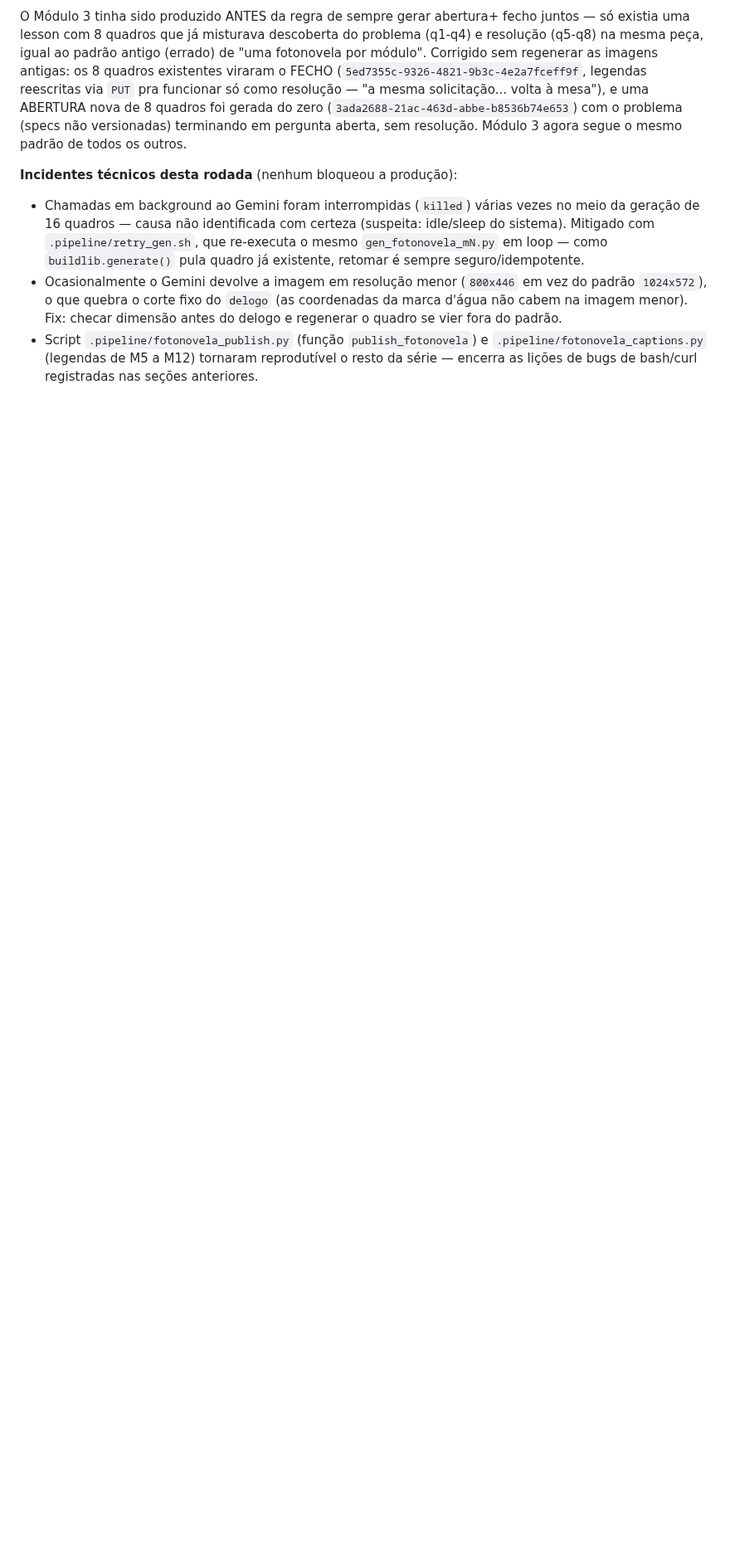
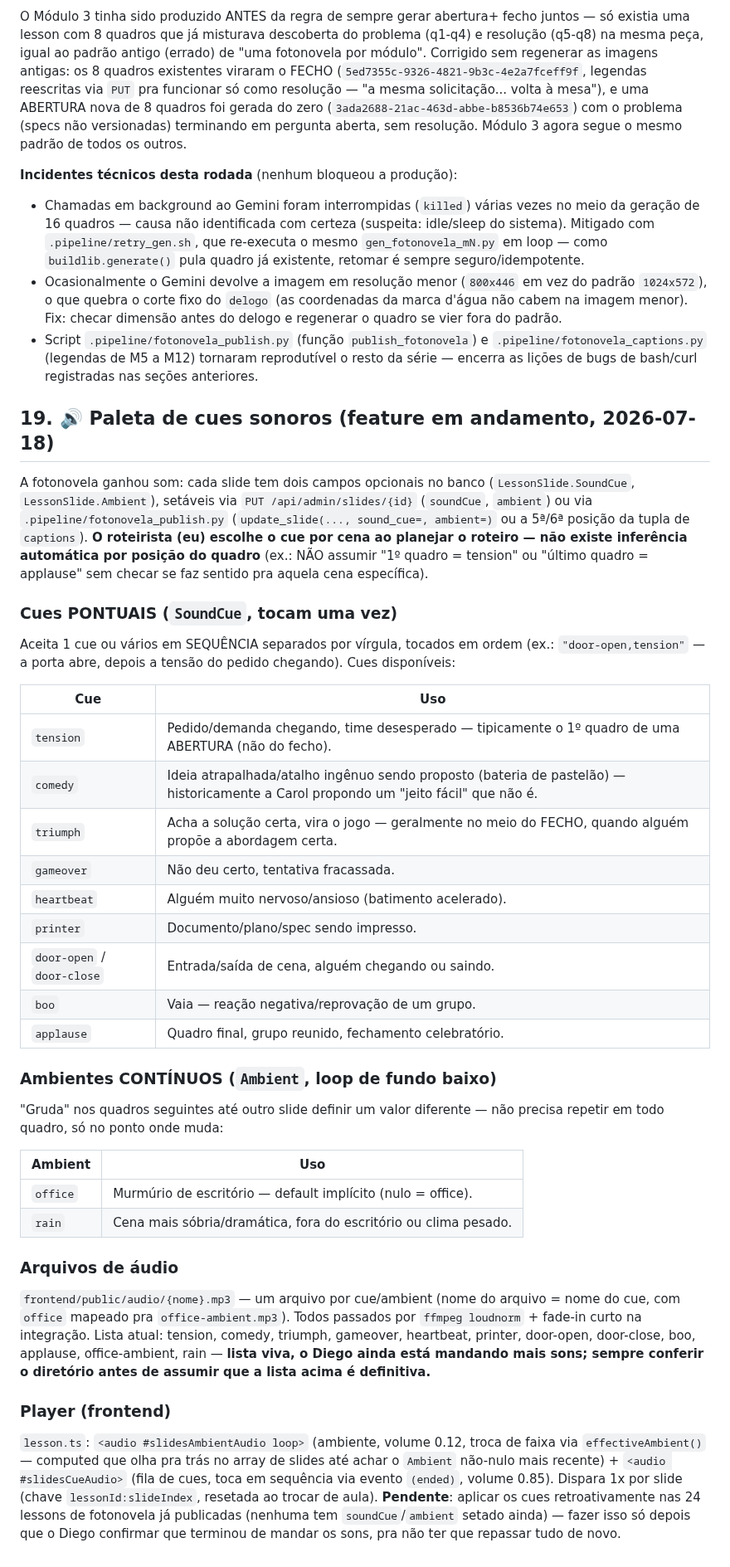
Before and after one commit to daraujo85/customer-support-lab, a Markdown page: docs/fotonovela/biblia-personagens.md, the part around the change. Shown at 83% size. Rendered like a GitHub page; blank space fills up the shorter version.

Commit message:
docs: documenta paleta de cues sonoros da fotonovela (feature em andamento)

```diff
--- a/docs/fotonovela/biblia-personagens.md
+++ b/docs/fotonovela/biblia-personagens.md
@@ -692,3 +692,64 @@ segue o mesmo padrão de todos os outros.
   `.pipeline/fotonovela_captions.py` (legendas de M5 a M12) tornaram
   reprodutível o resto da série — encerra as lições de bugs de bash/curl
   registradas nas seções anteriores.
+
+## 19. 🔊 Paleta de cues sonoros (feature em andamento, 2026-07-18)
+
+A fotonovela ganhou som: cada slide tem dois campos opcionais no banco
+(`LessonSlide.SoundCue`, `LessonSlide.Ambient`), setáveis via `PUT
+/api/admin/slides/{id}` (`soundCue`, `ambient`) ou via
+`.pipeline/fotonovela_publish.py` (`update_slide(..., sound_cue=, ambient=)`
+ou a 5ª/6ª posição da tupla de `captions`). **O roteirista (eu) escolhe o
+cue por cena ao planejar o roteiro — não existe inferência automática por
+posição do quadro** (ex.: NÃO assumir "1º quadro = tension" ou "último
+quadro = applause" sem checar se faz sentido pra aquela cena específica).
+
+### Cues PONTUAIS (`SoundCue`, tocam uma vez)
+
+Aceita 1 cue ou vários em SEQUÊNCIA separados por vírgula, tocados em ordem
+(ex.: `"door-open,tension"` — a porta abre, depois a tensão do pedido
+chegando). Cues disponíveis:
+
+| Cue | Uso |
+|---|---|
+| `tension` | Pedido/demanda chegando, time desesperado — tipicamente o 1º quadro de uma ABERTURA (não do fecho). |
+| `comedy` | Ideia atrapalhada/atalho ingênuo sendo proposto (bateria de pastelão) — historicamente a Carol propondo um "jeito fácil" que não é. |
+| `triumph` | Acha a solução certa, vira o jogo — geralmente no meio do FECHO, quando alguém propõe a abordagem certa. |
+| `gameover` | Não deu certo, tentativa fracassada. |
+| `heartbeat` | Alguém muito nervoso/ansioso (batimento acelerado). |
+| `printer` | Documento/plano/spec sendo impresso. |
+| `door-open` / `door-close` | Entrada/saída de cena, alguém chegando ou saindo. |
+| `boo` | Vaia — reação negativa/reprovação de um grupo. |
+| `applause` | Quadro final, grupo reunido, fechamento celebratório. |
+
+### Ambientes CONTÍNUOS (`Ambient`, loop de fundo baixo)
+
+"Gruda" nos quadros seguintes até outro slide definir um valor diferente —
+não precisa repetir em todo quadro, só no ponto onde muda:
+
+| Ambient | Uso |
+|---|---|
+| `office` | Murmúrio de escritório — default implícito (nulo = office). |
+| `rain` | Cena mais sóbria/dramática, fora do escritório ou clima pesado. |
+
+### Arquivos de áudio
+
+`frontend/public/audio/{nome}.mp3` — um arquivo por cue/ambient (nome do
+arquivo = nome do cue, com `office` mapeado pra `office-ambient.mp3`). Todos
+passados por `ffmpeg loudnorm` + fade-in curto na integração. Lista atual:
+tension, comedy, triumph, gameover, heartbeat, printer, door-open,
+door-close, boo, applause, office-ambient, rain — **lista viva, o Diego
+ainda está mandando mais sons; sempre conferir o diretório antes de assumir
+que a lista acima é definitiva.**
+
+### Player (frontend)
+
+`lesson.ts`: `<audio #slidesAmbientAudio loop>` (ambiente, volume 0.12,
+troca de faixa via `effectiveAmbient()` — computed que olha pra trás no
+array de slides até achar o `Ambient` não-nulo mais recente) + `<audio
+#slidesCueAudio>` (fila de cues, toca em sequência via evento `(ended)`,
+volume 0.85). Dispara 1x por slide (chave `lessonId:slideIndex`, resetada
+ao trocar de aula). **Pendente**: aplicar os cues retroativamente nas 24
+lessons de fotonovela já publicadas (nenhuma tem `soundCue`/`ambient`
+setado ainda) — fazer isso só depois que o Diego confirmar que terminou de
+mandar os sons, pra não ter que repassar tudo de novo.
```
